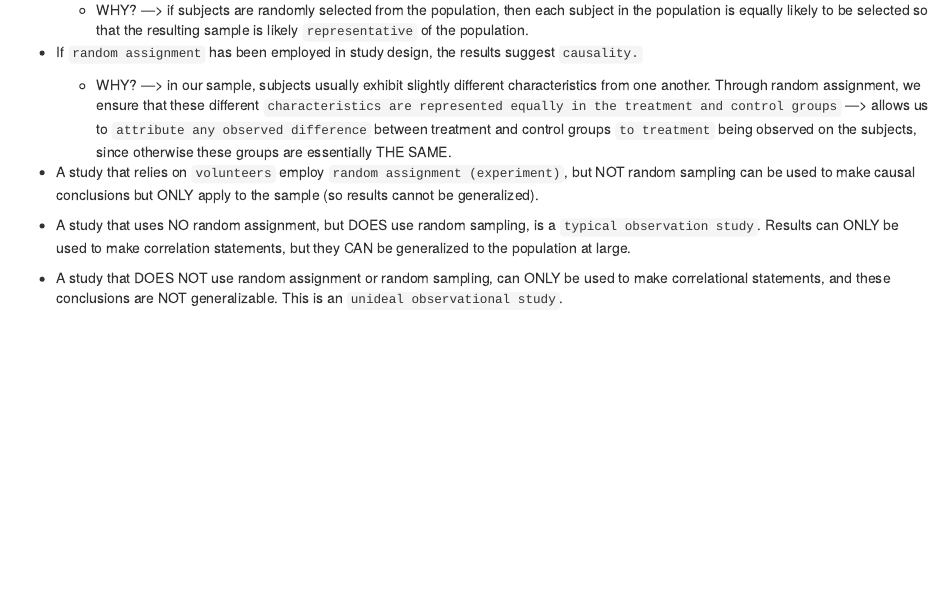
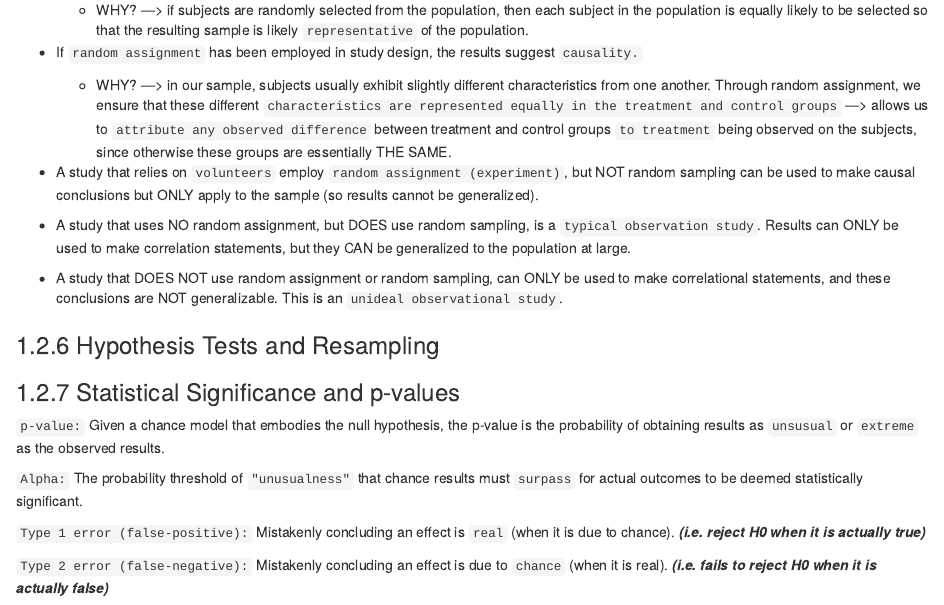
Before and after one commit to Cyanjiner/ds-job-prep-notes, an R Markdown document (02-statsprob.Rmd): the page in a window 1100 px wide, from 3070 px down. Rendered offline with R 4.5, knitr and Pandoc, with nearby package versions; drawn as R Markdown's standard HTML page in place of the format the file asks for.

Commit message:
Update 02-statsprob.Rmd

```diff
--- a/02-statsprob.Rmd
+++ b/02-statsprob.Rmd
@@ -164,3 +164,15 @@
 -   A study that uses NO random assignment, but DOES use random sampling, is a `typical observation study`. Results can ONLY be used to make correlation statements, but they CAN be generalized to the population at large.
 
 -   A study that DOES NOT use random assignment or random sampling, can ONLY be used to make correlational statements, and these conclusions are NOT generalizable. This is an `unideal observational study`.
+
+### Hypothesis Tests and Resampling
+
+### Statistical Significance and p-values
+
+`p-value:` Given a chance model that embodies the null hypothesis, the p-value is the probability of obtaining results as `unsusual` or `extreme` as the observed results.
+
+`Alpha:` The probability threshold of `"unusualness"` that chance results must `surpass` for actual outcomes to be deemed statistically significant.
+
+`Type 1 error (false-positive):` Mistakenly concluding an effect is `real` (when it is due to chance). ***(i.e. reject H0 when it is actually true)***
+
+`Type 2 error (false-negative):` Mistakenly concluding an effect is due to `chance` (when it is real). ***(i.e. fails to reject H0 when it is actually false)***
```
